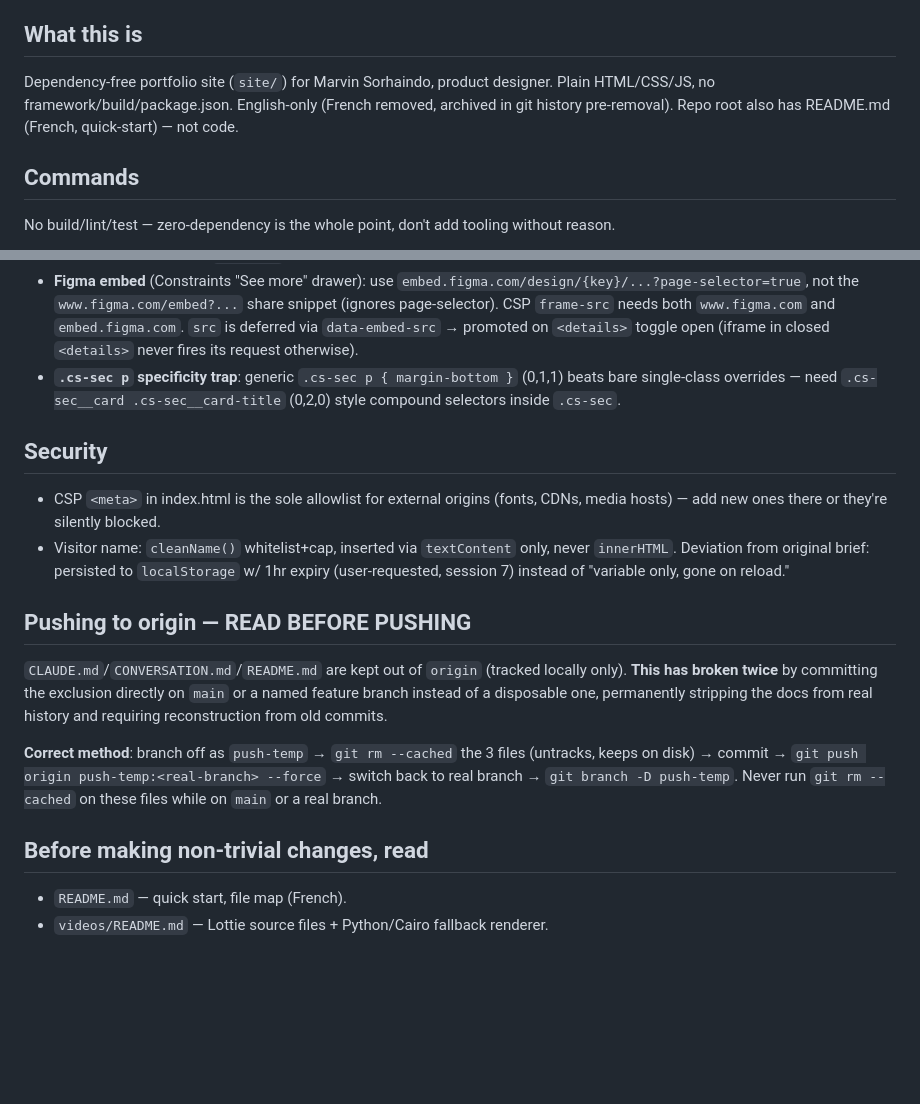
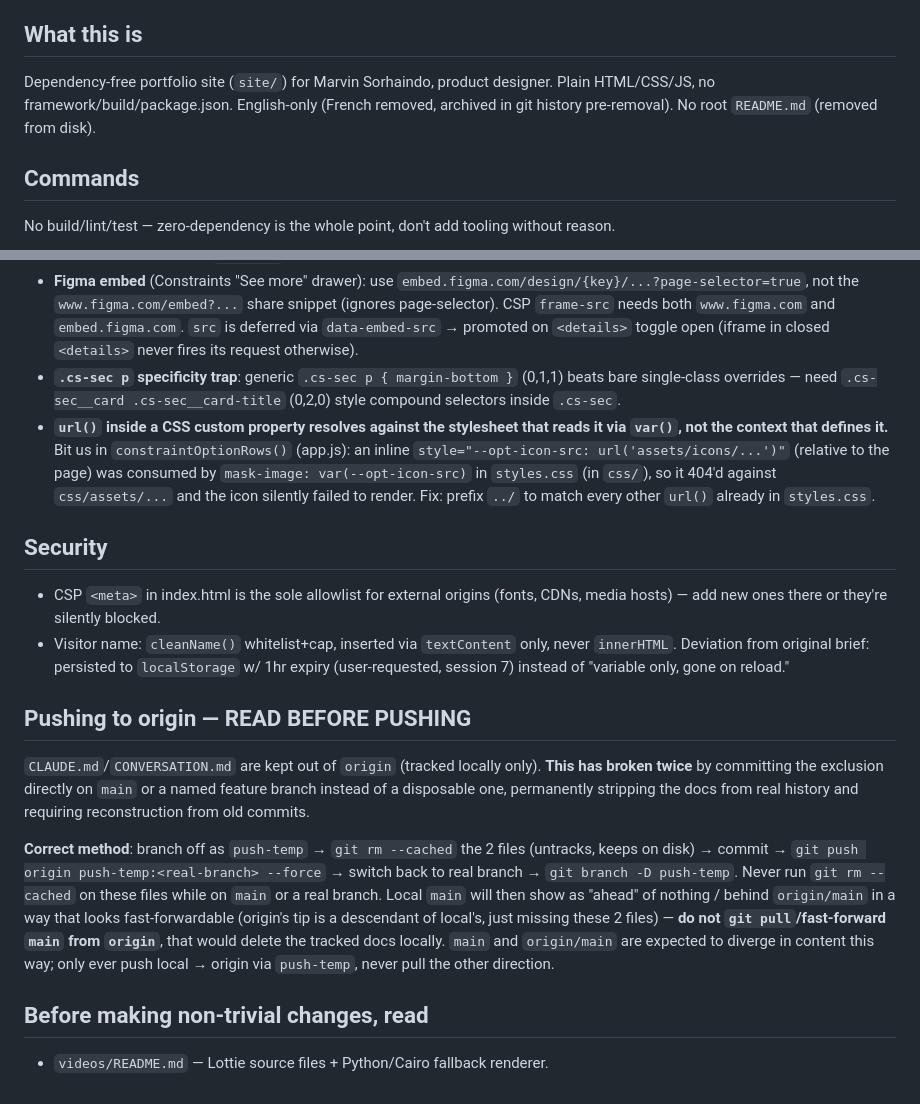
Before and after one commit to mar20sor/Portfoliotest, a Markdown page: CLAUDE.md, 2 parts joined by grey strips. Drawn GitHub-style; blank space fills up the shorter version.

Commit message:
Update CLAUDE.md: mask-image url() gotcha, drop stale README.md refs, clarify main/origin divergence
- Add load-bearing gotcha: url() in a CSS custom property resolves
  against the consuming stylesheet, not the defining context (hit this
  in constraintOptionRows()'s icon mask).
- Remove references to root README.md (no longer on disk).
- Push-to-origin section: explicitly warn against pulling/fast-forwarding
  main from origin, since origin's tip is a stripped-docs descendant of
  local main and a naive pull would delete CLAUDE.md/CONVERSATION.md
  locally.

```diff
--- a/CLAUDE.md
+++ b/CLAUDE.md
@@ -4,7 +4,7 @@ Guidance for Claude Code in this repo. (Trimmed 2026-08-21 — full history was
 
 ## What this is
 
-Dependency-free portfolio site (`site/`) for Marvin Sorhaindo, product designer. Plain HTML/CSS/JS, no framework/build/package.json. English-only (French removed, archived in git history pre-removal). Repo root also has README.md (French, quick-start) — not code.
+Dependency-free portfolio site (`site/`) for Marvin Sorhaindo, product designer. Plain HTML/CSS/JS, no framework/build/package.json. English-only (French removed, archived in git history pre-removal). No root `README.md` (removed from disk).
 
 ## Commands
 
@@ -29,6 +29,7 @@ SPA, single `site/index.html`, everything else injected into `<main>` by JS. No
 - **`.cbuild__illu-layer[hidden] { display: none }`** must stay — the layer's own `display: block` (needed for rotate) otherwise beats the UA `[hidden]` rule at equal specificity.
 - **Figma embed** (Constraints "See more" drawer): use `embed.figma.com/design/{key}/...?page-selector=true`, not the `www.figma.com/embed?...` share snippet (ignores page-selector). CSP `frame-src` needs both `www.figma.com` and `embed.figma.com`. `src` is deferred via `data-embed-src` → promoted on `<details>` toggle open (iframe in closed `<details>` never fires its request otherwise).
 - **`.cs-sec p` specificity trap**: generic `.cs-sec p { margin-bottom }` (0,1,1) beats bare single-class overrides — need `.cs-sec__card .cs-sec__card-title` (0,2,0) style compound selectors inside `.cs-sec`.
+- **`url()` inside a CSS custom property resolves against the stylesheet that reads it via `var()`, not the context that defines it.** Bit us in `constraintOptionRows()` (app.js): an inline `style="--opt-icon-src: url('assets/icons/...')"` (relative to the page) was consumed by `mask-image: var(--opt-icon-src)` in `styles.css` (in `css/`), so it 404'd against `css/assets/...` and the icon silently failed to render. Fix: prefix `../` to match every other `url()` already in `styles.css`.
 
 ## Security
 
@@ -37,11 +38,10 @@ SPA, single `site/index.html`, everything else injected into `<main>` by JS. No
 
 ## Pushing to origin — READ BEFORE PUSHING
 
-`CLAUDE.md`/`CONVERSATION.md`/`README.md` are kept out of `origin` (tracked locally only). **This has broken twice** by committing the exclusion directly on `main` or a named feature branch instead of a disposable one, permanently stripping the docs from real history and requiring reconstruction from old commits.
+`CLAUDE.md`/`CONVERSATION.md` are kept out of `origin` (tracked locally only). **This has broken twice** by committing the exclusion directly on `main` or a named feature branch instead of a disposable one, permanently stripping the docs from real history and requiring reconstruction from old commits.
 
-**Correct method**: branch off as `push-temp` → `git rm --cached` the 3 files (untracks, keeps on disk) → commit → `git push origin push-temp:<real-branch> --force` → switch back to real branch → `git branch -D push-temp`. Never run `git rm --cached` on these files while on `main` or a real branch.
+**Correct method**: branch off as `push-temp` → `git rm --cached` the 2 files (untracks, keeps on disk) → commit → `git push origin push-temp:<real-branch> --force` → switch back to real branch → `git branch -D push-temp`. Never run `git rm --cached` on these files while on `main` or a real branch. Local `main` will then show as "ahead" of nothing / behind `origin/main` in a way that looks fast-forwardable (origin's tip is a descendant of local's, just missing these 2 files) — **do not `git pull`/fast-forward `main` from `origin`**, that would delete the tracked docs locally. `main` and `origin/main` are expected to diverge in content this way; only ever push local → origin via `push-temp`, never pull the other direction.
 
 ## Before making non-trivial changes, read
 
-- `README.md` — quick start, file map (French).
 - `videos/README.md` — Lottie source files + Python/Cairo fallback renderer.
```
